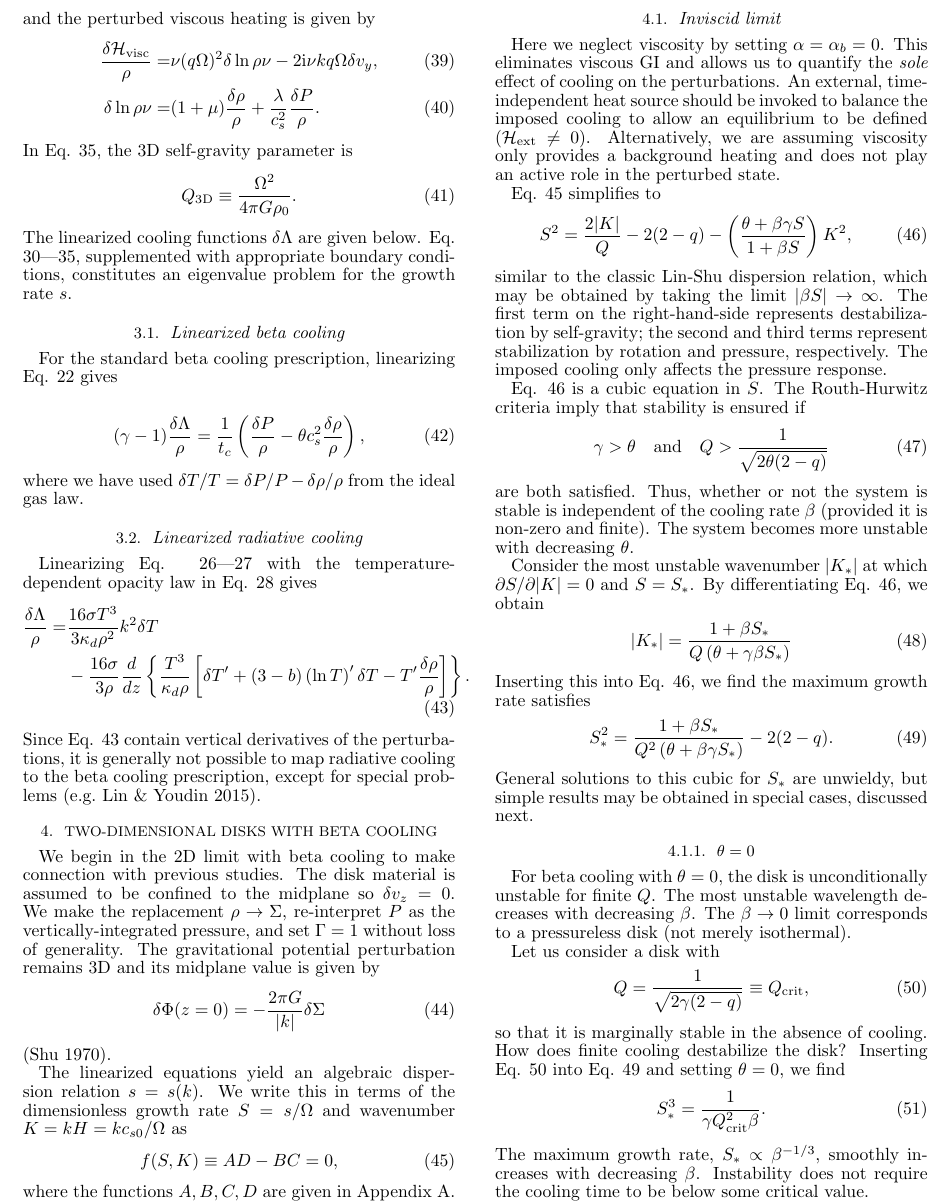
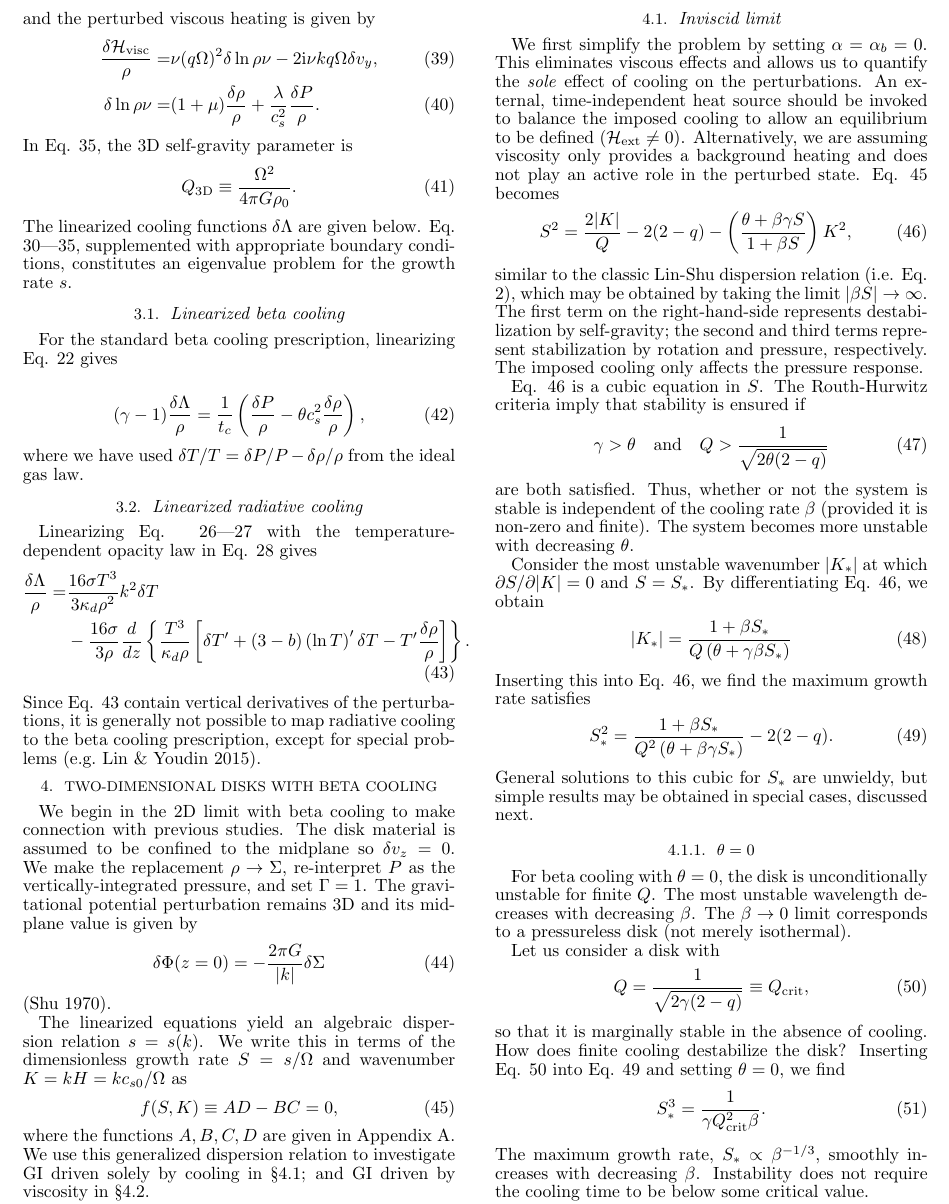
Before and after one commit to minkailin/viscsg, a LaTeX document (paper/paper3d.tex, which reads paper/results2d.tex): part of page 5 of 11, cut so that both start at the same text. Compiled offline with pdfLaTeX.

Commit message:
minor edits

```diff
--- a/paper/results2d.tex
+++ b/paper/results2d.tex
@@ -4,7 +4,7 @@ with previous studies. The disk
 material is assumed to be confined to the midplane so $\delta v_z=0$.
 We make the replacement
 $\rho \to \Sigma$, re-interpret $P$ as the vertically-integrated
-pressure, and set $\Gamma=1$ without loss of generality.
+pressure, and set $\Gamma=1$. % without loss of generality.
 The gravitational potential perturbation remains 3D and its midplane
 value is given by
 \begin{align}
@@ -20,11 +20,14 @@ wavenumber $K=kH = k c_{s0}/\Omega$ as
   f(S,K)\equiv AD - BC = 0,
 \end{align}
 where the functions $A,B,C,D$ are given in Appendix \ref{2ddisp}.
+We use this generalized dispersion relation to investigate GI driven
+solely by cooling in \S\ref{2d_inviscid}; and GI driven by viscosity
+in \S\ref{2dvisc}.
 
 \subsection{Inviscid limit}\label{2d_inviscid}
-Here we neglect viscosity by setting
-$\alpha = \alpha_b = 0$. This eliminates viscous GI and
-allows us to quantify the \emph{sole} effect of cooling on the
+We first simplify the problem by setting $\alpha = \alpha_b = 0$. This
+eliminates viscous effects and allows us to quantify the
+\emph{sole} effect of cooling on the
 perturbations. An external, time-independent heat source should be
 invoked to balance the imposed cooling to allow an equilibrium to be
 defined ($\mathcal{H}_\mathrm{ext}\neq 0$). Alternatively, we are
@@ -32,8 +35,9 @@ assuming viscosity only provides a background heating and does not
 play an active role in the perturbed state. %may or may not be true in a real
                                 %disk because we are using viscosity
                                 %as proxy for turbulence
-
-Eq. \ref{thindisk} simplifies to
+                                %maybe turb heating actually behaves
+                                %like background heat source only
+Eq. \ref{thindisk} becomes
 \begin{align}\label{inviscid}
 %  &\beta S^3 + S^2 - \beta \left\{ \frac{2|K|}{\qtwo} - \left[2(2-q) +
 %    \gamma K^2\right]\right\}S \notag\\ &- \left[\frac{2|K|}{\qtwo} - 2(2-q)\right]
@@ -41,10 +45,10 @@ Eq. \ref{thindisk} simplifies to
   S^2 = \frac{2|K|}{Q} - 2(2-q) - \left(\frac{\theta + \beta \gamma
     S}{1+\beta S}\right)K^2,
 \end{align}
-similar to the classic Lin-Shu dispersion relation, which may be
-obtained by taking the limit $|\beta S|\to\infty$.
-The first term on
-the right-hand-side represents destabilization by self-gravity;
+similar to the classic Lin-Shu dispersion relation
+(i.e. Eq. \ref{classic_dr}), which may be obtained by taking the limit
+$|\beta S|\to\infty$. %with gamma=1
+The first term on the right-hand-side represents destabilization by self-gravity;
 the second and third terms represent stabilization by rotation and
 pressure, respectively. The imposed cooling only affects the
 pressure response.
```
Also changed, not shown: paper/model3d.tex (+2 -2 lines), paper/paper3d.tex (+3 -2 lines).
